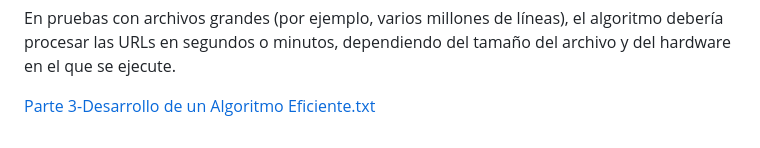
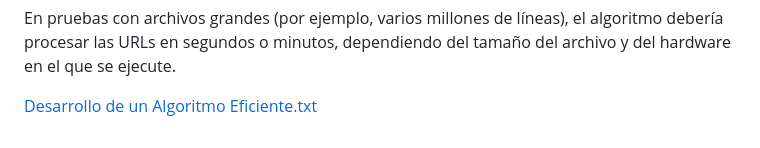
Before and after one commit to Rumaldo24/proyecto_urls, a Markdown page: README.md, the part around the change. Rendered like a GitHub page.

```diff
--- a/README.md
+++ b/README.md
@@ -73,4 +73,4 @@ El algoritmo en su versión básica es capaz de procesar archivos grandes de man
 En pruebas con archivos grandes (por ejemplo, varios millones de líneas), el algoritmo debería procesar las URLs en segundos o minutos, dependiendo del tamaño del archivo y del hardware en el que se ejecute.
 
 
-[Parte 3-Desarrollo de un Algoritmo Eficiente.txt](https://github.com/user-attachments/files/17249509/Parte.3-Desarrollo.de.un.Algoritmo.Eficiente.txt)
+[Desarrollo de un Algoritmo Eficiente.txt](https://github.com/user-attachments/files/17249509/Parte.3-Desarrollo.de.un.Algoritmo.Eficiente.txt)
```
